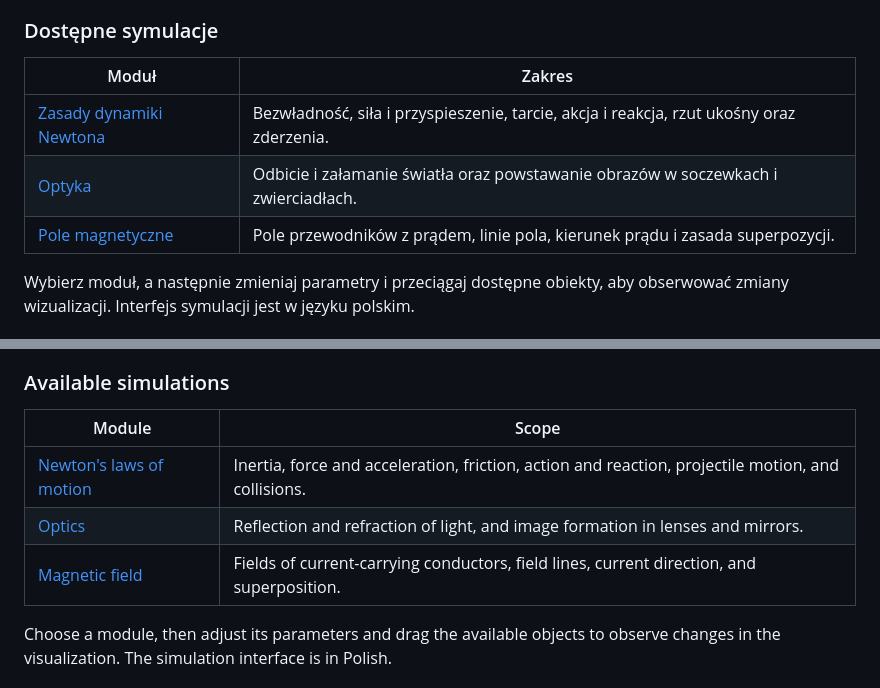
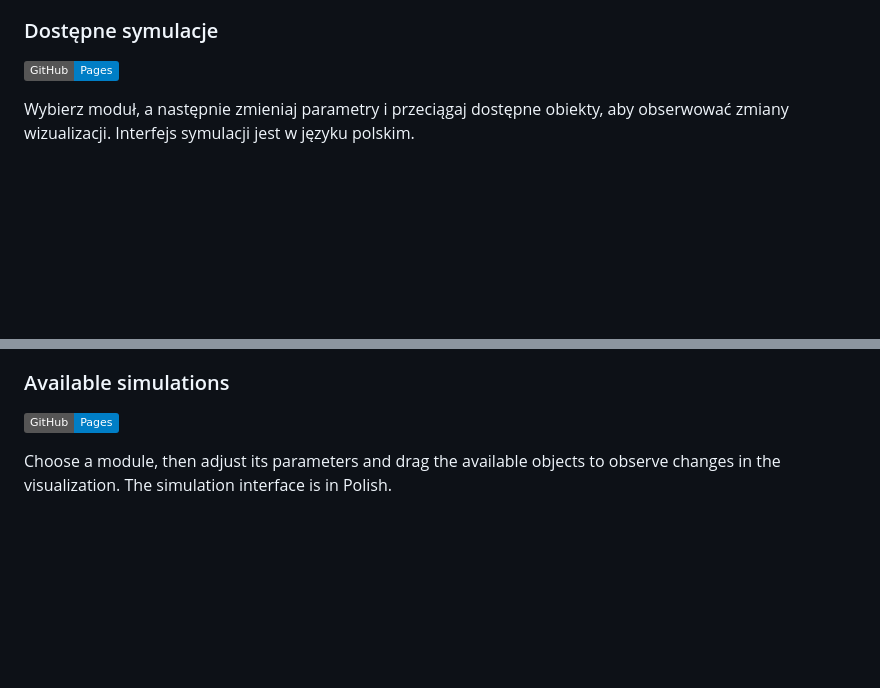
Before and after one commit to November7/PhysicsLab, a Markdown page: README.md, 2 parts joined by grey strips. GitHub-like rendering; badges without logos; blank space fills up the shorter version.

```diff
--- a/README.md
+++ b/README.md
@@ -21,11 +21,7 @@ Przed wykorzystaniem pomysłów lub kodu we własnych materiałach edukacyjnych
 
 ### Dostępne symulacje
 
-| Moduł | Zakres |
-| --- | --- |
-| [Zasady dynamiki Newtona](newton.html) | Bezwładność, siła i przyspieszenie, tarcie, akcja i reakcja, rzut ukośny oraz zderzenia. |
-| [Optyka](optics.html) | Odbicie i załamanie światła oraz powstawanie obrazów w soczewkach i zwierciadłach. |
-| [Pole magnetyczne](magnetic-field.html) | Pole przewodników z prądem, linie pola, kierunek prądu i zasada superpozycji. |
+[![GitHub Pages](https://img.shields.io/badge/GitHub-Pages-blue?logo=github)](https://november7.github.io/PhysicsLab/)
 
 Wybierz moduł, a następnie zmieniaj parametry i przeciągaj dostępne obiekty, aby obserwować zmiany wizualizacji. Interfejs symulacji jest w języku polskim.
 
@@ -115,11 +111,7 @@ Before reusing ideas or code in educational materials, independently verify the
 
 ### Available simulations
 
-| Module | Scope |
-| --- | --- |
-| [Newton's laws of motion](newton.html) | Inertia, force and acceleration, friction, action and reaction, projectile motion, and collisions. |
-| [Optics](optics.html) | Reflection and refraction of light, and image formation in lenses and mirrors. |
-| [Magnetic field](magnetic-field.html) | Fields of current-carrying conductors, field lines, current direction, and superposition. |
+[![GitHub Pages](https://img.shields.io/badge/GitHub-Pages-blue?logo=github)](https://november7.github.io/PhysicsLab/)
 
 Choose a module, then adjust its parameters and drag the available objects to observe changes in the visualization. The simulation interface is in Polish.
 
```
